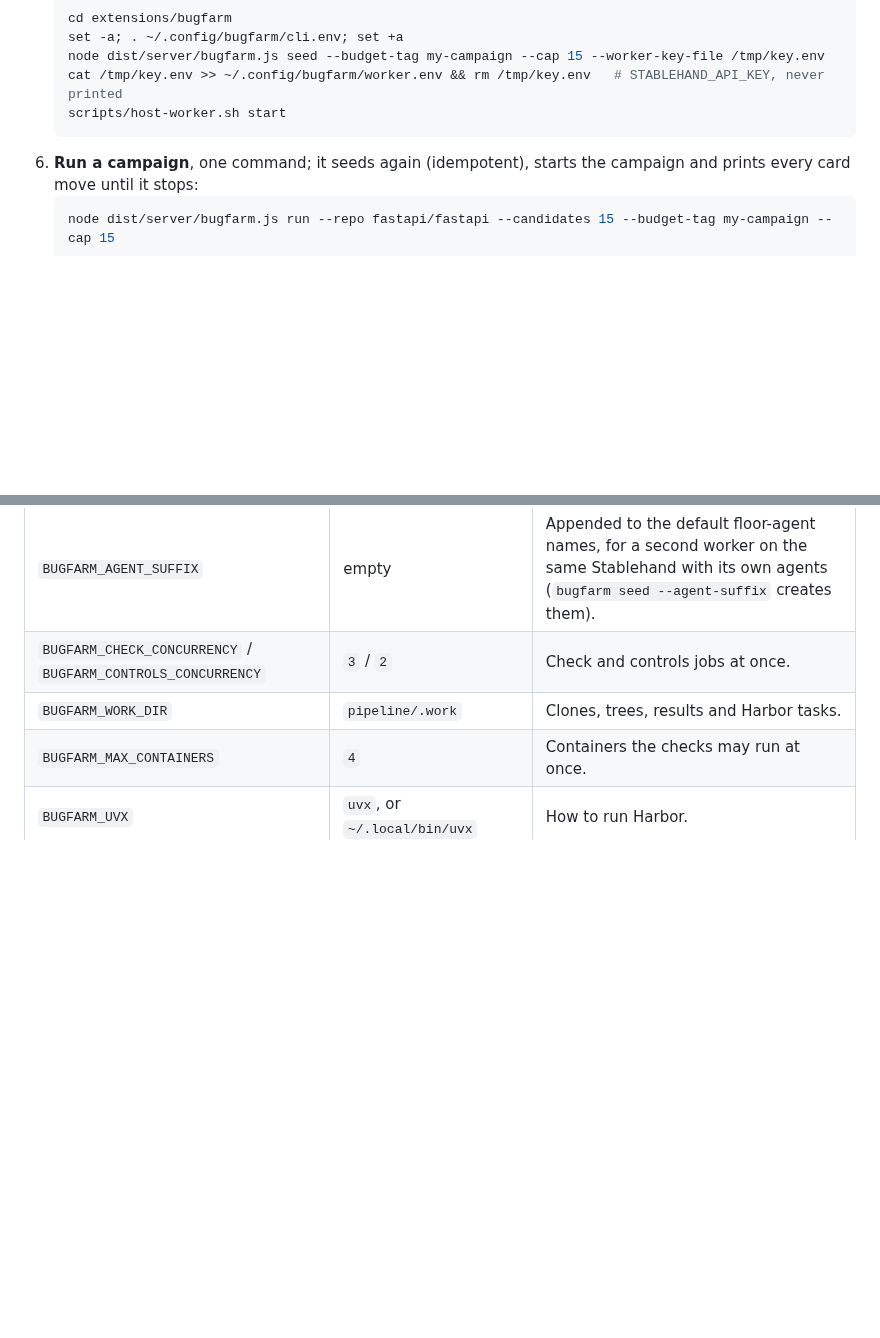
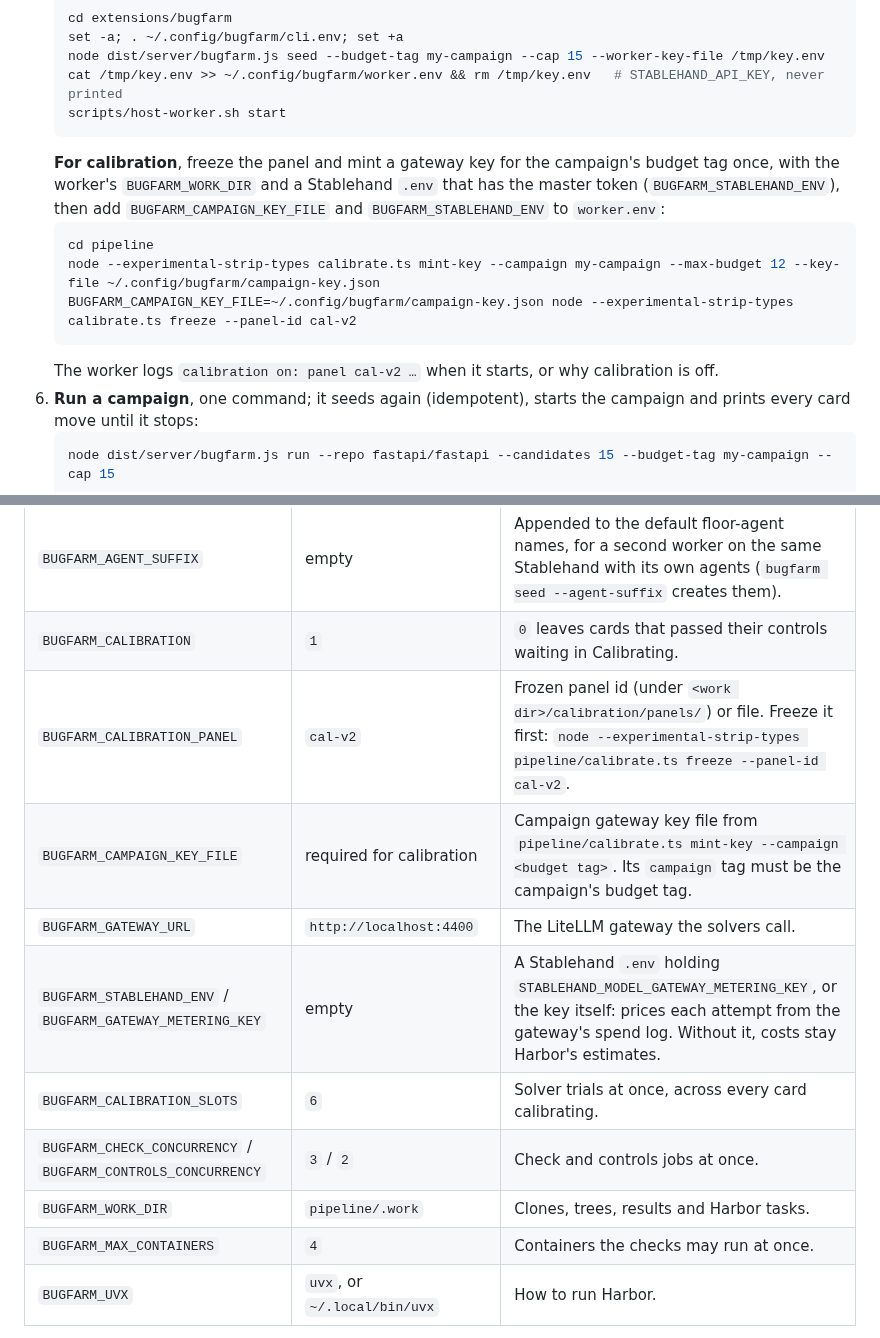
Before and after one commit to iofold/stablehand, a Markdown page: extensions/bugfarm/README.md, 2 parts joined by grey strips. Drawn GitHub-style; blank space fills up the shorter version.

Commit message:
docs(bugfarm): early ladder decisions and why, the foreman's calibration hand-off and its settings
Co-Authored-By: Claude Opus 5.5 (1M context) <noreply@anthropic.com>

````diff
--- a/extensions/bugfarm/README.md
+++ b/extensions/bugfarm/README.md
@@ -117,6 +117,13 @@ The worker drives Docker and Harbor itself, so the simplest setup runs it on the
    cat /tmp/key.env >> ~/.config/bugfarm/worker.env && rm /tmp/key.env   # STABLEHAND_API_KEY, never printed
    scripts/host-worker.sh start
    ```
+   **For calibration**, freeze the panel and mint a gateway key for the campaign's budget tag once, with the worker's `BUGFARM_WORK_DIR` and a Stablehand `.env` that has the master token (`BUGFARM_STABLEHAND_ENV`), then add `BUGFARM_CAMPAIGN_KEY_FILE` and `BUGFARM_STABLEHAND_ENV` to `worker.env`:
+   ```bash
+   cd pipeline
+   node --experimental-strip-types calibrate.ts mint-key --campaign my-campaign --max-budget 12 --key-file ~/.config/bugfarm/campaign-key.json
+   BUGFARM_CAMPAIGN_KEY_FILE=~/.config/bugfarm/campaign-key.json node --experimental-strip-types calibrate.ts freeze --panel-id cal-v2
+   ```
+   The worker logs `calibration on: panel cal-v2 …` when it starts, or why calibration is off.
 6. **Run a campaign**, one command; it seeds again (idempotent), starts the campaign and prints every card move until it stops:
    ```bash
    node dist/server/bugfarm.js run --repo fastapi/fastapi --candidates 15 --budget-tag my-campaign --cap 15
@@ -191,6 +198,12 @@ For page work, `pnpm --filter @stablehand-ext/bugfarm dev:web` serves the page w
 | `BUGFARM_FOREMAN` | `1` | `0` runs the board and tools without driving campaigns. The foreman also needs `STABLEHAND_BASE_URL` and `STABLEHAND_API_KEY`. |
 | `BUGFARM_SCOUT_AGENT` / `BUGFARM_ENV_BUILDER_AGENT` / `BUGFARM_WRITER_AGENT` / `BUGFARM_TEACHER_AGENT` | `bugfarm-scout` / `bugfarm-env-builder` / `bugfarm-writer` / `bugfarm-teacher` | Floor agents, by name. |
 | `BUGFARM_AGENT_SUFFIX` | empty | Appended to the default floor-agent names, for a second worker on the same Stablehand with its own agents (`bugfarm seed --agent-suffix` creates them). |
+| `BUGFARM_CALIBRATION` | `1` | `0` leaves cards that passed their controls waiting in Calibrating. |
+| `BUGFARM_CALIBRATION_PANEL` | `cal-v2` | Frozen panel id (under `<work dir>/calibration/panels/`) or file. Freeze it first: `node --experimental-strip-types pipeline/calibrate.ts freeze --panel-id cal-v2`. |
+| `BUGFARM_CAMPAIGN_KEY_FILE` | required for calibration | Campaign gateway key file from `pipeline/calibrate.ts mint-key --campaign <budget tag>`. Its `campaign` tag must be the campaign's budget tag. |
+| `BUGFARM_GATEWAY_URL` | `http://localhost:4400` | The LiteLLM gateway the solvers call. |
+| `BUGFARM_STABLEHAND_ENV` / `BUGFARM_GATEWAY_METERING_KEY` | empty | A Stablehand `.env` holding `STABLEHAND_MODEL_GATEWAY_METERING_KEY`, or the key itself: prices each attempt from the gateway's spend log. Without it, costs stay Harbor's estimates. |
+| `BUGFARM_CALIBRATION_SLOTS` | `6` | Solver trials at once, across every card calibrating. |
 | `BUGFARM_CHECK_CONCURRENCY` / `BUGFARM_CONTROLS_CONCURRENCY` | `3` / `2` | Check and controls jobs at once. |
 | `BUGFARM_WORK_DIR` | `pipeline/.work` | Clones, trees, results and Harbor tasks. |
 | `BUGFARM_MAX_CONTAINERS` | `4` | Containers the checks may run at once. |
````
Also changed, not shown: other parts of extensions/bugfarm/README.md (+2 -2 lines).
